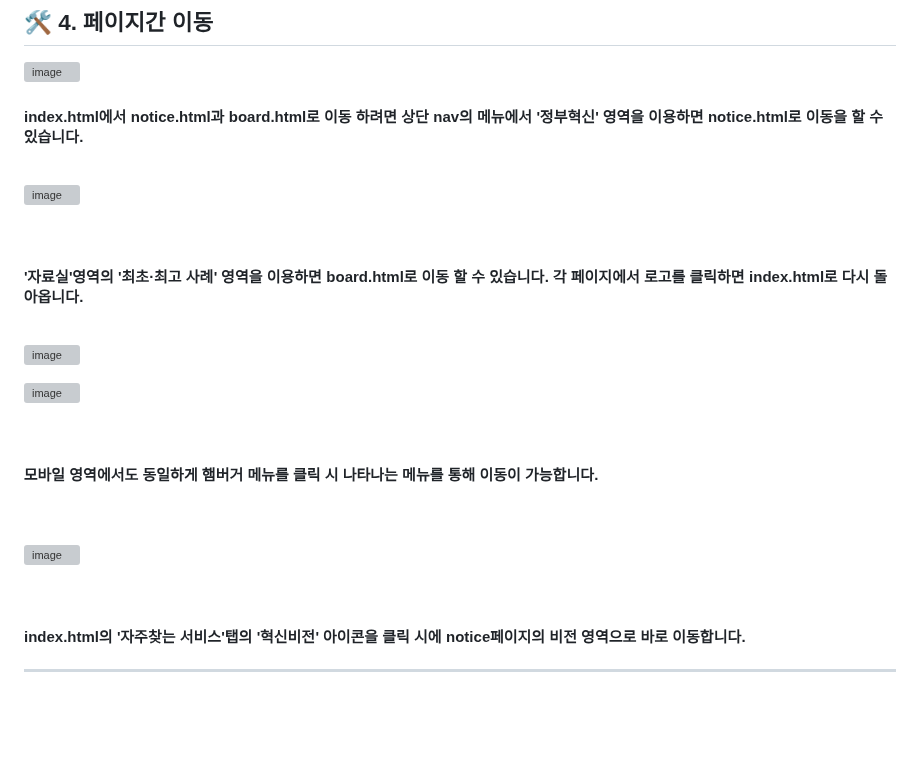
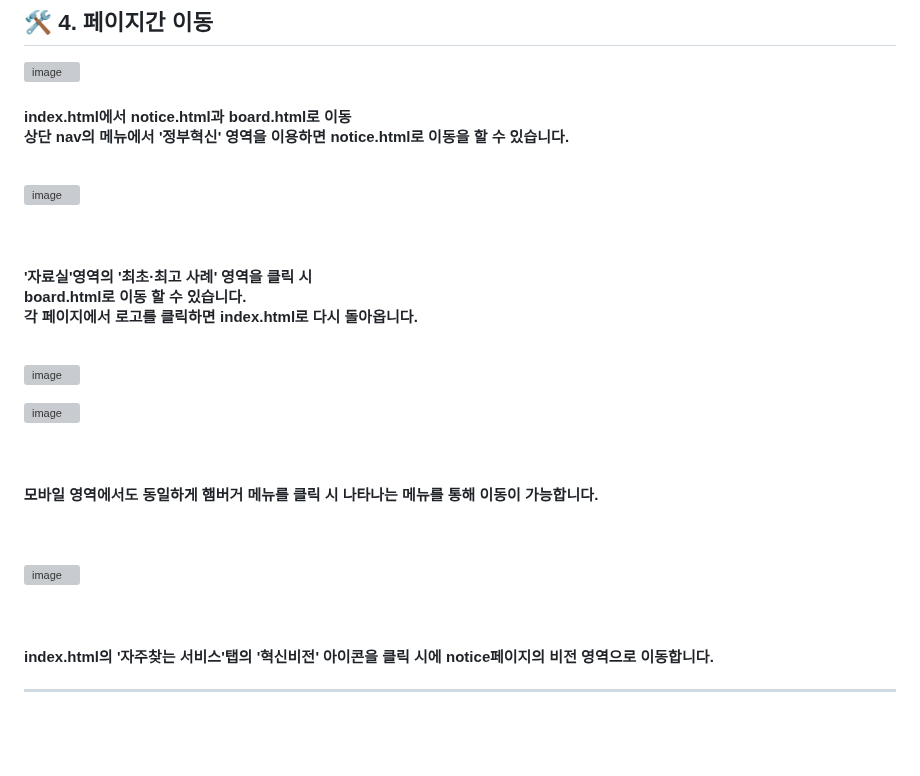
Before and after one commit to Heojungjung/-, a Markdown page: README.md, the part around the change. Rendered like a GitHub page; grey boxes are pictures that could not be loaded.

```diff
--- a/README.md
+++ b/README.md
@@ -703,16 +703,18 @@ footer의 일부 기능 및 자주 찾는 서비스 영역의 미구현 페이
 
 ![image](https://github.com/user-attachments/assets/df8056be-21b3-4c99-b756-e56257ec3dac)
 <br>
-<h4> index.html에서 notice.html과 board.html로 이동 하려면 상단 nav의 메뉴에서
-'정부혁신' 영역을 이용하면 notice.html로 이동을 할 수 있습니다. </h4>
+<h4> index.html에서 notice.html과 board.html로 이동 <br>
+상단 nav의 메뉴에서 '정부혁신' 영역을 이용하면 notice.html로 이동을 할 수 있습니다. </h4>
 
 <br>
 
 ![image](https://github.com/user-attachments/assets/7f052a5a-6ff3-4f41-98a0-b2ec05e4f008)
 
 <br>
-<h4> '자료실'영역의 '최초·최고 사례' 영역을 이용하면 board.html로 이동 할 수 있습니다.
-각 페이지에서 로고를 클릭하면 index.html로 다시 돌아옵니다. </h4>
+<h4> '자료실'영역의 '최초·최고 사례' 영역을 클릭 시 <br>
+board.html로 이동 할 수 있습니다.
+    <br>
+    각 페이지에서 로고를 클릭하면 index.html로 다시 돌아옵니다. </h4>
 
 
 <br>
@@ -736,7 +738,7 @@ footer의 일부 기능 및 자주 찾는 서비스 영역의 미구현 페이
 
 <br>
 <h4>
-index.html의 '자주찾는 서비스'탭의 '혁신비전' 아이콘을 클릭 시에 notice페이지의 비전 영역으로 바로 이동합니다.
+index.html의 '자주찾는 서비스'탭의 '혁신비전' 아이콘을 클릭 시에 notice페이지의 비전 영역으로 이동합니다.
 </h4>
 
 <hr>
```
